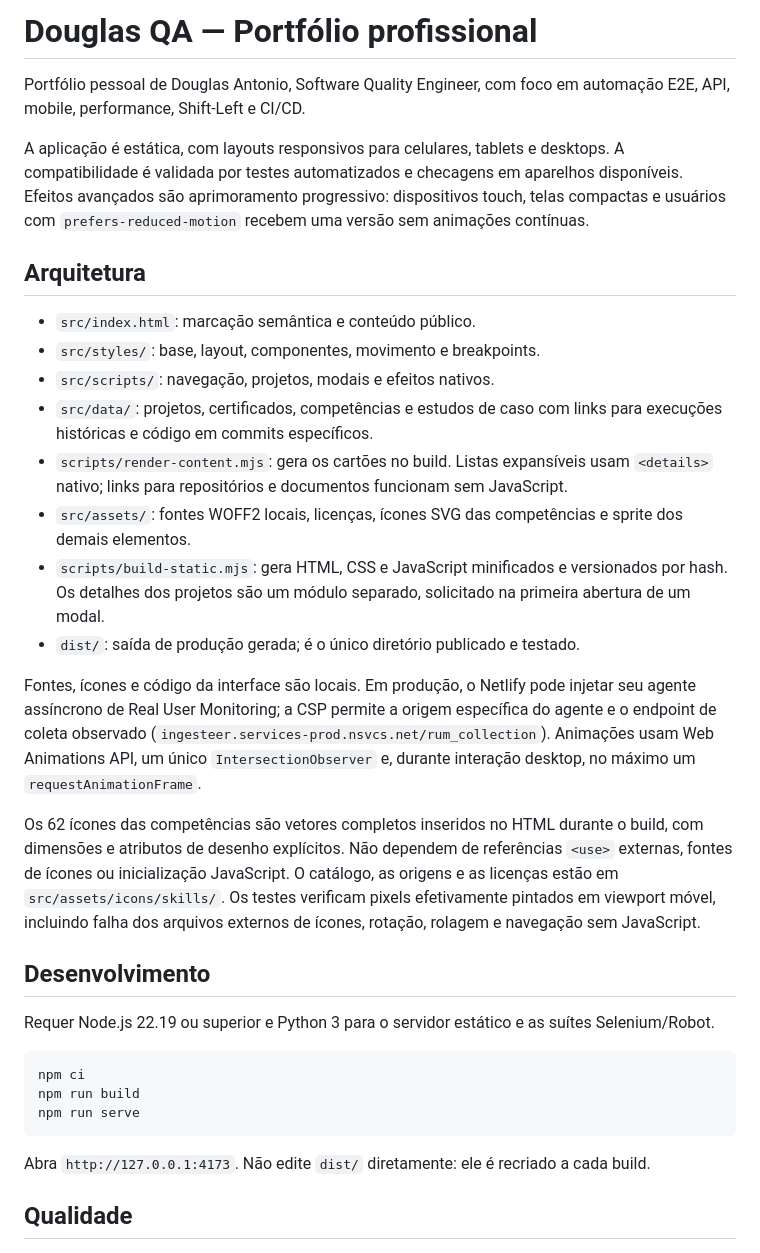
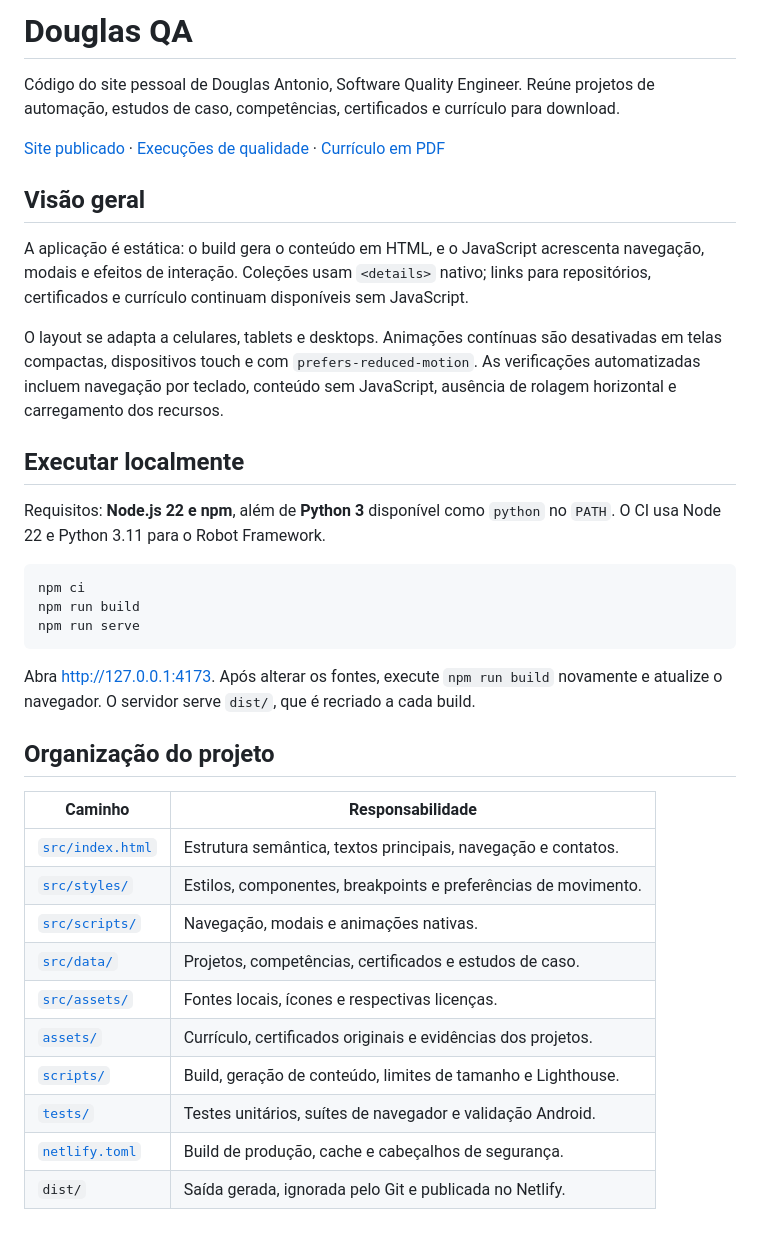
Before and after one commit to DouglasAntoni0/site-pessoal, a Markdown page: README.md, the part around one of its changes. Rendered like a GitHub page.

````diff
--- a/README.md
+++ b/README.md
@@ -1,27 +1,18 @@
-# Douglas QA — Portfólio profissional
+# Douglas QA
 
-Portfólio pessoal de Douglas Antonio, Software Quality Engineer, com foco em automação E2E, API, mobile, performance, Shift-Left e CI/CD.
+Código do site pessoal de Douglas Antonio, Software Quality Engineer. Reúne projetos de automação, estudos de caso, competências, certificados e currículo para download.
 
-A aplicação é estática, com layouts responsivos para celulares, tablets e desktops. A compatibilidade é validada por testes automatizados e checagens em aparelhos disponíveis. Efeitos avançados são aprimoramento progressivo: dispositivos touch, telas compactas e usuários com `prefers-reduced-motion` recebem uma versão sem animações contínuas.
+[Site publicado](https://douglasqa.netlify.app/) · [Execuções de qualidade](https://github.com/DouglasAntoni0/site-pessoal/actions/workflows/e2e-tests.yml) · [Currículo em PDF](https://douglasqa.netlify.app/assets/Douglas_Antonio_QA_Engineer.pdf)
 
-## Arquitetura
+## Visão geral
 
-- `src/index.html`: marcação semântica e conteúdo público.
-- `src/styles/`: base, layout, componentes, movimento e breakpoints.
-- `src/scripts/`: navegação, projetos, modais e efeitos nativos.
-- `src/data/`: projetos, certificados, competências e estudos de caso com links para execuções históricas e código em commits específicos.
-- `scripts/render-content.mjs`: gera os cartões no build. Listas expansíveis usam `<details>` nativo; links para repositórios e documentos funcionam sem JavaScript.
-- `src/assets/`: fontes WOFF2 locais, licenças, ícones SVG das competências e sprite dos demais elementos.
-- `scripts/build-static.mjs`: gera HTML, CSS e JavaScript minificados e versionados por hash. Os detalhes dos projetos são um módulo separado, solicitado na primeira abertura de um modal.
-- `dist/`: saída de produção gerada; é o único diretório publicado e testado.
+A aplicação é estática: o build gera o conteúdo em HTML, e o JavaScript acrescenta navegação, modais e efeitos de interação. Coleções usam `<details>` nativo; links para repositórios, certificados e currículo continuam disponíveis sem JavaScript.
 
-Fontes, ícones e código da interface são locais. Em produção, o Netlify pode injetar seu agente assíncrono de Real User Monitoring; a CSP permite a origem específica do agente e o endpoint de coleta observado (`ingesteer.services-prod.nsvcs.net/rum_collection`). Animações usam Web Animations API, um único `IntersectionObserver` e, durante interação desktop, no máximo um `requestAnimationFrame`.
+O layout se adapta a celulares, tablets e desktops. Animações contínuas são desativadas em telas compactas, dispositivos touch e com `prefers-reduced-motion`. As verificações automatizadas incluem navegação por teclado, conteúdo sem JavaScript, ausência de rolagem horizontal e carregamento dos recursos.
 
-Os 62 ícones das competências são vetores completos inseridos no HTML durante o build, com dimensões e atributos de desenho explícitos. Não dependem de referências `<use>` externas, fontes de ícones ou inicialização JavaScript. O catálogo, as origens e as licenças estão em `src/assets/icons/skills/`. Os testes verificam pixels efetivamente pintados em viewport móvel, incluindo falha dos arquivos externos de ícones, rotação, rolagem e navegação sem JavaScript.
+## Executar localmente
 
-## Desenvolvimento
-
-Requer Node.js 22.19 ou superior e Python 3 para o servidor estático e as suítes Selenium/Robot.
+Requisitos: **Node.js 22 e npm**, além de **Python 3** disponível como `python` no `PATH`. O CI usa Node 22 e Python 3.11 para o Robot Framework.
 
 ```bash
 npm ci
@@ -29,6 +20,20 @@ npm run build
 npm run serve
 ```
 
-Abra `http://127.0.0.1:4173`. Não edite `dist/` diretamente: ele é recriado a cada build.
+Abra [http://127.0.0.1:4173](http://127.0.0.1:4173). Após alterar os fontes, execute `npm run build` novamente e atualize o navegador. O servidor serve `dist/`, que é recriado a cada build.
 
-## Qualidade
+## Organização do projeto
+
+| Caminho | Responsabilidade |
+| --- | --- |
+| [`src/index.html`](src/index.html) | Estrutura semântica, textos principais, navegação e contatos. |
+| [`src/styles/`](src/styles/) | Estilos, componentes, breakpoints e preferências de movimento. |
+| [`src/scripts/`](src/scripts/) | Navegação, modais e animações nativas. |
+| [`src/data/`](src/data/) | Projetos, competências, certificados e estudos de caso. |
+| [`src/assets/`](src/assets/) | Fontes locais, ícones e respectivas licenças. |
+| [`assets/`](assets/) | Currículo, certificados originais e evidências dos projetos. |
+| [`scripts/`](scripts/) | Build, geração de conteúdo, limites de tamanho e Lighthouse. |
+| [`tests/`](tests/) | Testes unitários, suítes de navegador e validação Android. |
+| [`netlify.toml`](netlify.toml) | Build de produção, cache e cabeçalhos de segurança. |
+| `dist/` | Saída gerada, ignorada pelo Git e publicada no Netlify. |
+
````
Also changed, not shown: other parts of README.md (+91 -29 lines).
